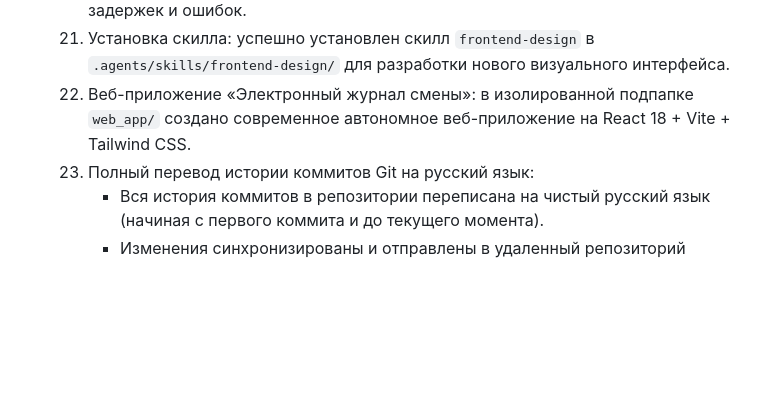
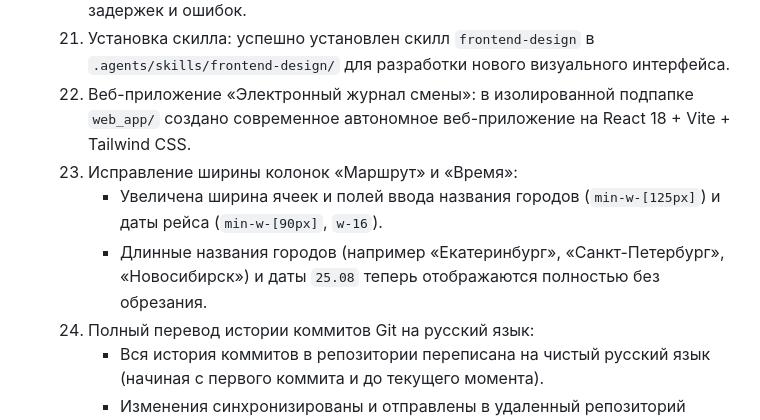
Before and after one commit to kekc85/plan, a Markdown page: State.md, the part around the change. Rendered like a GitHub page; blank space fills up the shorter version.

Commit message:
документация: фиксация исправления ширины полей маршрута в State.md

```diff
--- a/State.md
+++ b/State.md
@@ -35,6 +35,9 @@
   20. Исправление выпадающего календаря: устранена блокировка кликов по стрелочке DateEntry — выпадающий календарь открывается мгновенно, без задержек и ошибок.
   21. Установка скилла: успешно установлен скилл `frontend-design` в `.agents/skills/frontend-design/` для разработки нового визуального интерфейса.
   22. Веб-приложение «Электронный журнал смены»: в изолированной подпапке `web_app/` создано современное автономное веб-приложение на React 18 + Vite + Tailwind CSS.
+  34. Исправление ширины колонок «Маршрут» и «Время»:
+      - Увеличена ширина ячеек и полей ввода названия городов (`min-w-[125px]`) и даты рейса (`min-w-[90px]`, `w-16`).
+      - Длинные названия городов (например «Екатеринбург», «Санкт-Петербург», «Новосибирск») и даты `25.08` теперь отображаются полностью без обрезания.
   33. Полный перевод истории коммитов Git на русский язык:
       - Вся история коммитов в репозитории переписана на чистый русский язык (начиная с первого коммита и до текущего момента).
       - Изменения синхронизированы и отправлены в удаленный репозиторий GitHub.
```
